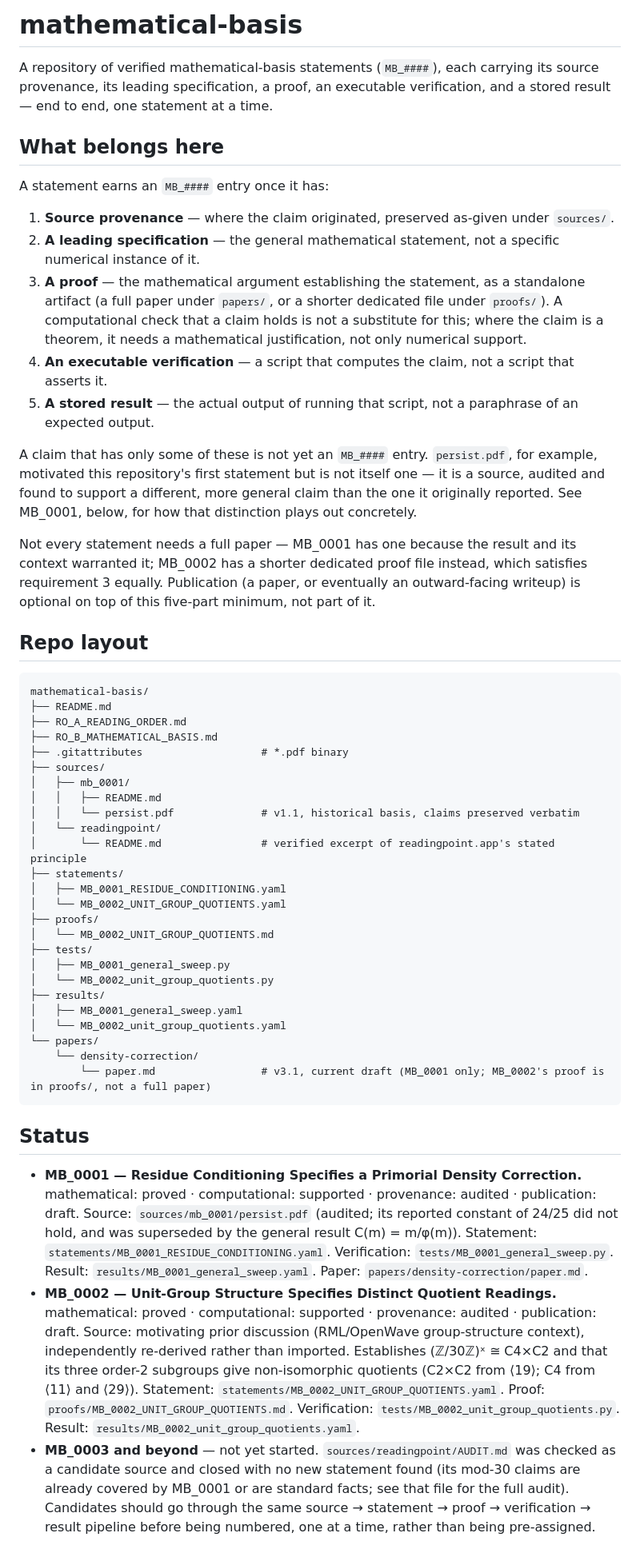
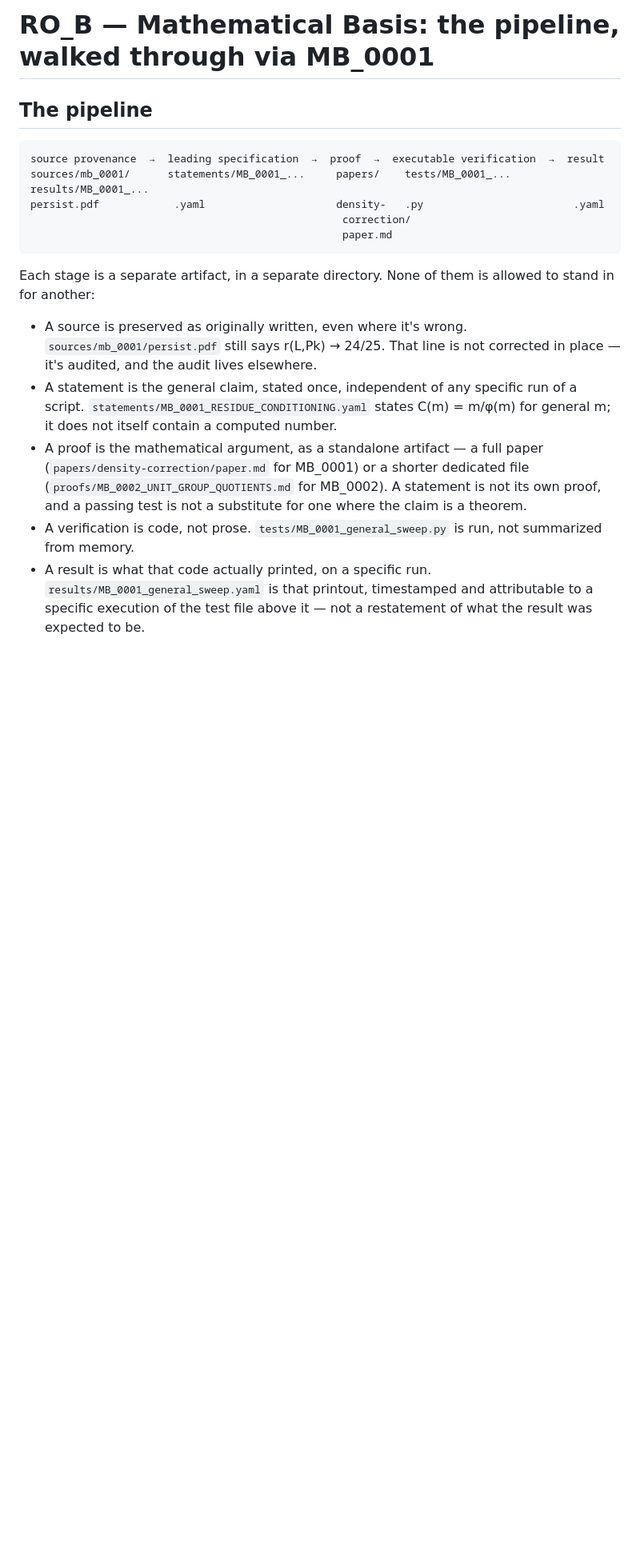
Before and after one commit to thinkthoughts/mathematical-basis, a Markdown page: RO_B_MATHEMATICAL_BASIS.md, the part around one of its changes. Shown at 80% size. Drawn GitHub-style; blank space fills up the shorter version.

Commit message:
Revise RO_B_MATHEMATICAL_BASIS.md for clarity
Updated the document to clarify the structure and requirements for mathematical basis statements, including the pipeline process and the status of existing entries.

````diff
--- a/RO_B_MATHEMATICAL_BASIS.md
+++ b/RO_B_MATHEMATICAL_BASIS.md
@@ -1,54 +1,20 @@
-# mathematical-basis
+# RO_B — Mathematical Basis: the pipeline, walked through via MB_0001
 
-A repository of verified mathematical-basis statements (`MB_####`), each carrying its source provenance, its leading specification, a proof, an executable verification, and a stored result — end to end, one statement at a time.
-
-## What belongs here
-
-A statement earns an `MB_####` entry once it has:
-
-1. **Source provenance** — where the claim originated, preserved as-given under `sources/`.
-2. **A leading specification** — the general mathematical statement, not a specific numerical instance of it.
-3. **A proof** — the mathematical argument establishing the statement, as a standalone artifact (a full paper under `papers/`, or a shorter dedicated file under `proofs/`). A computational check that a claim holds is not a substitute for this; where the claim is a theorem, it needs a mathematical justification, not only numerical support.
-4. **An executable verification** — a script that computes the claim, not a script that asserts it.
-5. **A stored result** — the actual output of running that script, not a paraphrase of an expected output.
-
-A claim that has only some of these is not yet an `MB_####` entry. `persist.pdf`, for example, motivated this repository's first statement but is not itself one — it is a source, audited and found to support a different, more general claim than the one it originally reported. See MB_0001, below, for how that distinction plays out concretely.
-
-Not every statement needs a full paper — MB_0001 has one because the result and its context warranted it; MB_0002 has a shorter dedicated proof file instead, which satisfies requirement 3 equally. Publication (a paper, or eventually an outward-facing writeup) is optional on top of this five-part minimum, not part of it.
-
-## Repo layout
+## The pipeline
 
 ```
-mathematical-basis/
-├── README.md
-├── RO_A_READING_ORDER.md
-├── RO_B_MATHEMATICAL_BASIS.md
-├── .gitattributes                   # *.pdf binary
-├── sources/
-│   ├── mb_0001/
-│   │   ├── README.md
-│   │   └── persist.pdf              # v1.1, historical basis, claims preserved verbatim
-│   └── readingpoint/
-│       └── README.md                # verified excerpt of readingpoint.app's stated principle
-├── statements/
-│   ├── MB_0001_RESIDUE_CONDITIONING.yaml
-│   └── MB_0002_UNIT_GROUP_QUOTIENTS.yaml
-├── proofs/
-│   └── MB_0002_UNIT_GROUP_QUOTIENTS.md
-├── tests/
-│   ├── MB_0001_general_sweep.py
-│   └── MB_0002_unit_group_quotients.py
-├── results/
-│   ├── MB_0001_general_sweep.yaml
-│   └── MB_0002_unit_group_quotients.yaml
-└── papers/
-    └── density-correction/
-        └── paper.md                 # v3.1, current draft (MB_0001 only; MB_0002's proof is in proofs/, not a full paper)
+source provenance  →  leading specification  →  proof  →  executable verification  →  result
+sources/mb_0001/      statements/MB_0001_...     papers/    tests/MB_0001_...          results/MB_0001_...
+persist.pdf            .yaml                     density-   .py                        .yaml
+                                                  correction/
+                                                  paper.md
 ```
 
-## Status
+Each stage is a separate artifact, in a separate directory. None of them is allowed to stand in for another:
 
-- **MB_0001 — Residue Conditioning Specifies a Primorial Density Correction.** mathematical: proved · computational: supported · provenance: audited · publication: draft. Source: `sources/mb_0001/persist.pdf` (audited; its reported constant of 24/25 did not hold, and was superseded by the general result C(m) = m/φ(m)). Statement: `statements/MB_0001_RESIDUE_CONDITIONING.yaml`. Verification: `tests/MB_0001_general_sweep.py`. Result: `results/MB_0001_general_sweep.yaml`. Paper: `papers/density-correction/paper.md`.
-- **MB_0002 — Unit-Group Structure Specifies Distinct Quotient Readings.** mathematical: proved · computational: supported · provenance: audited · publication: draft. Source: motivating prior discussion (RML/OpenWave group-structure context), independently re-derived rather than imported. Establishes (ℤ/30ℤ)ˣ ≅ C4×C2 and that its three order-2 subgroups give non-isomorphic quotients (C2×C2 from ⟨19⟩; C4 from ⟨11⟩ and ⟨29⟩). Statement: `statements/MB_0002_UNIT_GROUP_QUOTIENTS.yaml`. Proof: `proofs/MB_0002_UNIT_GROUP_QUOTIENTS.md`. Verification: `tests/MB_0002_unit_group_quotients.py`. Result: `results/MB_0002_unit_group_quotients.yaml`.
-- **MB_0003 and beyond** — not yet started. `sources/readingpoint/AUDIT.md` was checked as a candidate source and closed with no new statement found (its mod-30 claims are already covered by MB_0001 or are standard facts; see that file for the full audit). Candidates should go through the same source → statement → proof → verification → result pipeline before being numbered, one at a time, rather than being pre-assigned.
+- A source is preserved as originally written, even where it's wrong. `sources/mb_0001/persist.pdf` still says r(L,Pk) → 24/25. That line is not corrected in place — it's audited, and the audit lives elsewhere.
+- A statement is the general claim, stated once, independent of any specific run of a script. `statements/MB_0001_RESIDUE_CONDITIONING.yaml` states C(m) = m/φ(m) for general m; it does not itself contain a computed number.
+- A proof is the mathematical argument, as a standalone artifact — a full paper (`papers/density-correction/paper.md` for MB_0001) or a shorter dedicated file (`proofs/MB_0002_UNIT_GROUP_QUOTIENTS.md` for MB_0002). A statement is not its own proof, and a passing test is not a substitute for one where the claim is a theorem.
+- A verification is code, not prose. `tests/MB_0001_general_sweep.py` is run, not summarized from memory.
+- A result is what that code actually printed, on a specific run. `results/MB_0001_general_sweep.yaml` is that printout, timestamped and attributable to a specific execution of the test file above it — not a restatement of what the result was expected to be.
 
````
Also changed, not shown: other parts of RO_B_MATHEMATICAL_BASIS.md (+11 -2 lines).
